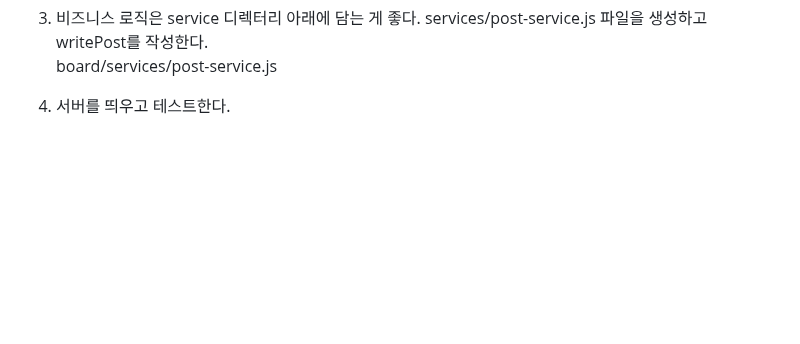
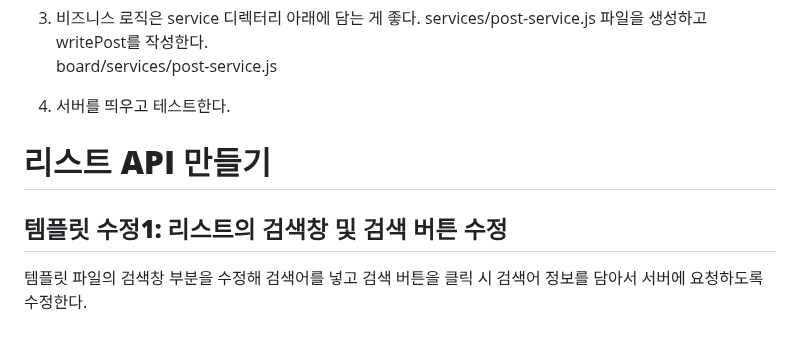
Before and after one commit to akm4545/nodejs_study, a Markdown page: chapter8/README.MD, the part around the change. Rendered like a GitHub page; blank space fills up the shorter version.

Commit message:
chapter8

```diff
--- a/chapter8/README.MD
+++ b/chapter8/README.MD
@@ -218,3 +218,7 @@ board/app.js
 board/services/post-service.js
 
 4. 서버를 띄우고 테스트한다.
+
+# **리스트 API 만들기**
+## **템플릿 수정1: 리스트의 검색창 및 검색 버튼 수정**
+템플릿 파일의 검색창 부분을 수정해 검색어를 넣고 검색 버튼을 클릭 시 검색어 정보를 담아서 서버에 요청하도록 수정한다.
```
